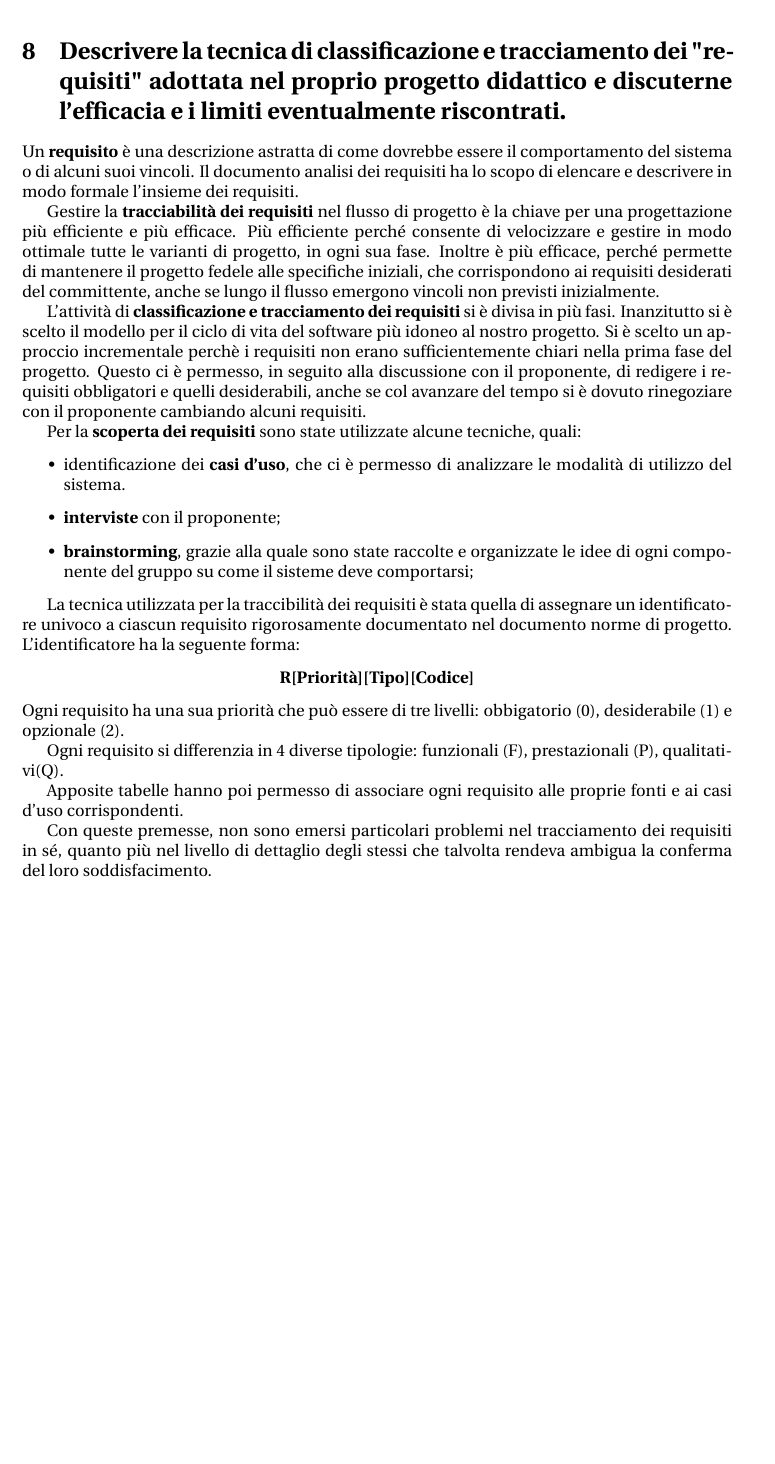
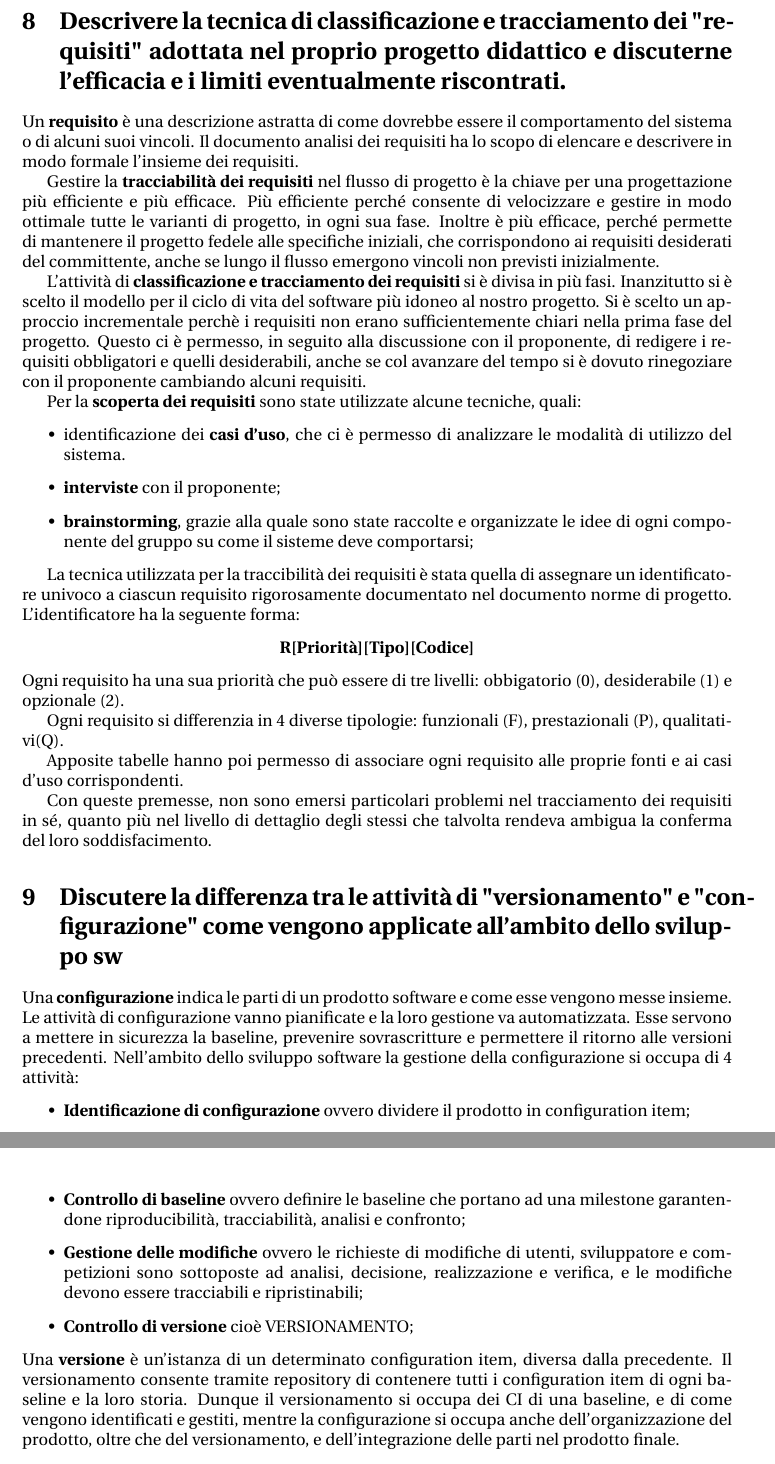
Before and after one commit to ValentinGrigoras/Appunti-Ingegneria-del-software, a LaTeX document (domandeSwe.tex, which reads content/versionamentoConfigurazione.tex): part of page 7 of 7 before the commit and two parts of pages 7 and 8 of 8 after it, the two joined at a grey line, cut so that both start at the same text, the shorter picture padded with empty space. Compiled offline with pdfLaTeX.

Commit message:
versionamento e configurazione

```diff
--- /dev/null
+++ b/content/versionamentoConfigurazione.tex
@@ -0,0 +1,11 @@
+\section{Discutere la differenza tra le attività di "versionamento" e "configurazione" come vengono applicate all'ambito dello sviluppo sw}
+Una \textbf{configurazione} indica le parti di un prodotto software e come esse vengono messe insieme. Le attività di configurazione vanno pianificate e la loro gestione va automatizzata. Esse servono a mettere in sicurezza la baseline, prevenire sovrascritture e permettere il ritorno alle versioni precedenti.
+Nell'ambito dello sviluppo software la gestione della configurazione si occupa di 4 attività:
+\begin{itemize}
+	\item \textbf{Identificazione di configurazione} ovvero dividere il prodotto in configuration item;
+	\item \textbf{Controllo di baseline} ovvero definire le baseline che portano ad una milestone garantendone riproducibilità, tracciabilità, analisi e confronto;
+	\item \textbf{Gestione delle modifiche} ovvero le richieste di modifiche di utenti, sviluppatore e competizioni sono sottoposte ad analisi, decisione, realizzazione e verifica, e le modifiche devono essere tracciabili e ripristinabili;
+\item \textbf{Controllo di versione} cioè VERSIONAMENTO;
+	\end{itemize}
+Una \textbf{versione} è un'istanza di un determinato configuration item, diversa dalla precedente. Il versionamento consente tramite repository di contenere tutti i configuration item di ogni baseline e la loro storia.
+Dunque il versionamento si occupa dei CI di una baseline, e di come vengono identificati e gestiti, mentre la configurazione si occupa anche dell'organizzazione del prodotto, oltre che del versionamento, e dell'integrazione delle parti nel prodotto finale.
--- a/domandeSwe.tex
+++ b/domandeSwe.tex
@@ -97,5 +97,6 @@
 \input{./content/iterativoVSincrementale}
 \input{./content/milestoneBaseline}
 \input{./content/tracciamentorequisiti}
+\input{./content/versionamentoConfigurazione}
 
 \end{document}
```
Also changed, not shown: domandeSwe.pdf, 1 other file.
